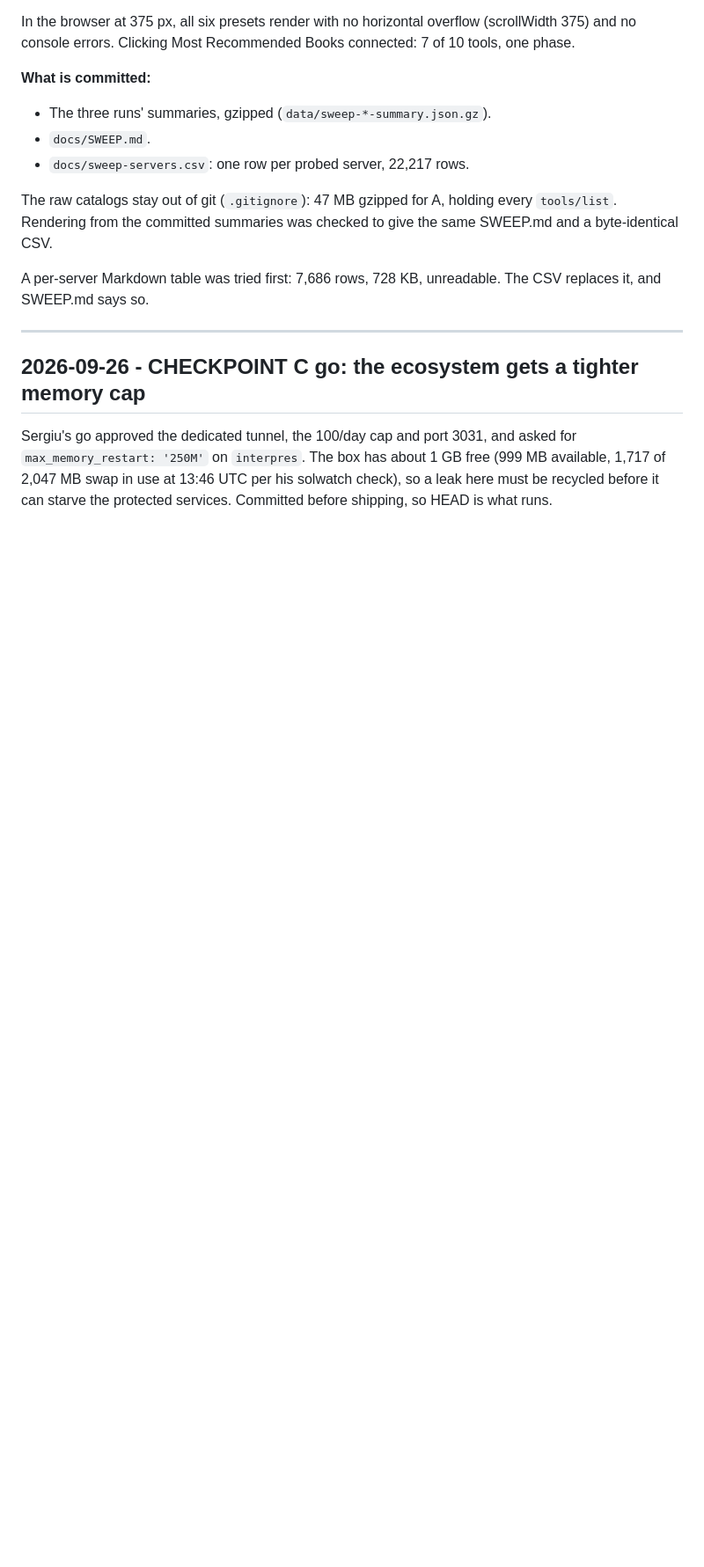
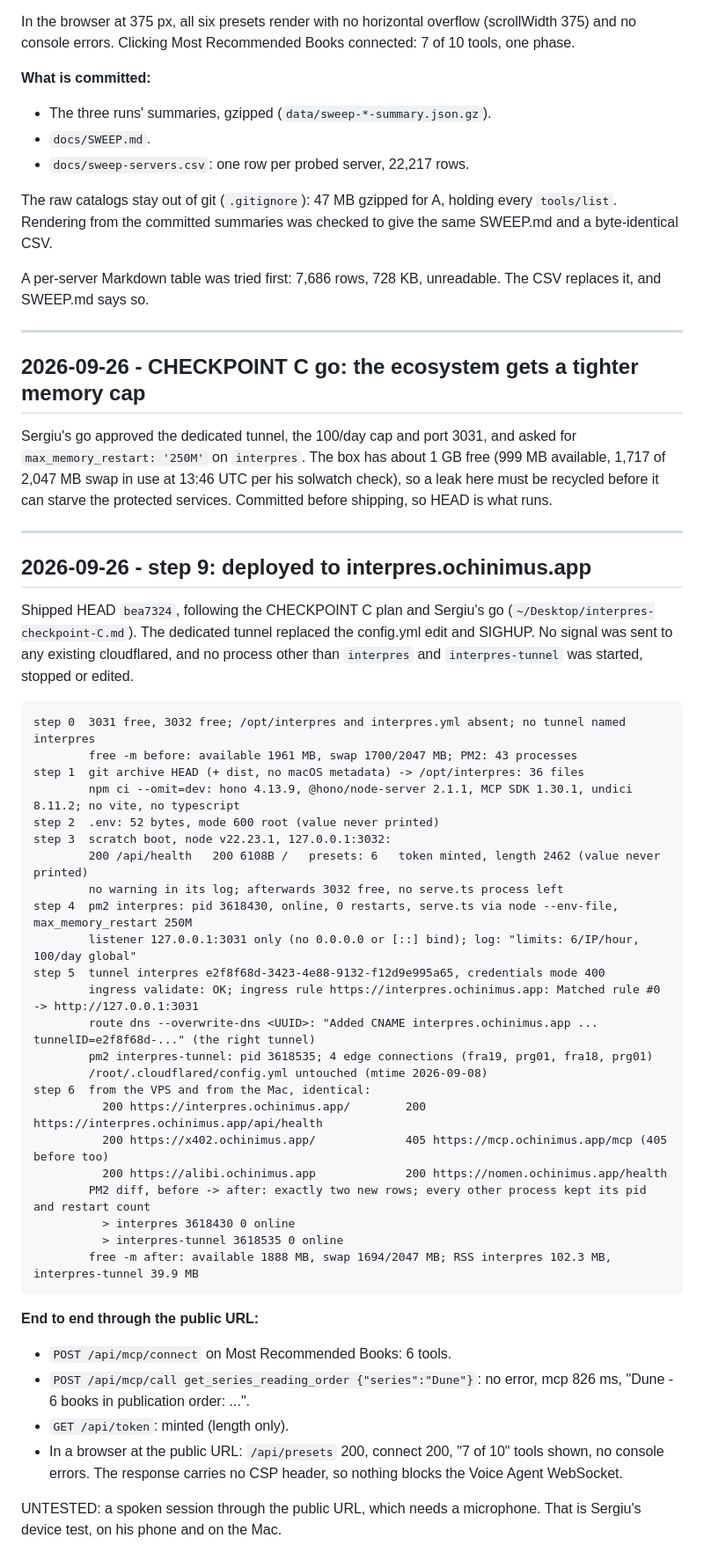
Before and after one commit to seekdaseek/interpres, a Markdown page: BUILDLOG.md, the part around the change. Shown at 88% size. Drawn GitHub-style; blank space fills up the shorter version.

Commit message:
Deploy: live at interpres.ochinimus.app on a dedicated tunnel
Port 3031 on 127.0.0.1, PM2 interpres + interpres-tunnel. Every other
PM2 process kept its pid and restart count; no signal went to any
existing cloudflared; config.yml untouched.

````diff
--- a/BUILDLOG.md
+++ b/BUILDLOG.md
@@ -1465,3 +1465,48 @@ asked for `max_memory_restart: '250M'` on `interpres`. The box has about 1 GB
 free (999 MB available, 1,717 of 2,047 MB swap in use at 13:46 UTC per his
 solwatch check), so a leak here must be recycled before it can starve the
 protected services. Committed before shipping, so HEAD is what runs.
+
+---
+
+## 2026-09-26 - step 9: deployed to interpres.ochinimus.app
+
+Shipped HEAD `bea7324`, following the CHECKPOINT C plan and Sergiu's go
+(`~/Desktop/interpres-checkpoint-C.md`). The dedicated tunnel replaced the
+config.yml edit and SIGHUP. No signal was sent to any existing cloudflared, and
+no process other than `interpres` and `interpres-tunnel` was started, stopped or
+edited.
+
+```
+step 0  3031 free, 3032 free; /opt/interpres and interpres.yml absent; no tunnel named interpres
+        free -m before: available 1961 MB, swap 1700/2047 MB; PM2: 43 processes
+step 1  git archive HEAD (+ dist, no macOS metadata) -> /opt/interpres: 36 files
+        npm ci --omit=dev: hono 4.13.9, @hono/node-server 2.1.1, MCP SDK 1.30.1, undici 8.11.2; no vite, no typescript
+step 2  .env: 52 bytes, mode 600 root (value never printed)
+step 3  scratch boot, node v22.23.1, 127.0.0.1:3032:
+        200 /api/health   200 6108B /   presets: 6   token minted, length 2462 (value never printed)
+        no warning in its log; afterwards 3032 free, no serve.ts process left
+step 4  pm2 interpres: pid 3618430, online, 0 restarts, serve.ts via node --env-file, max_memory_restart 250M
+        listener 127.0.0.1:3031 only (no 0.0.0.0 or [::] bind); log: "limits: 6/IP/hour, 100/day global"
+step 5  tunnel interpres e2f8f68d-3423-4e88-9132-f12d9e995a65, credentials mode 400
+        ingress validate: OK; ingress rule https://interpres.ochinimus.app: Matched rule #0 -> http://127.0.0.1:3031
+        route dns --overwrite-dns <UUID>: "Added CNAME interpres.ochinimus.app ... tunnelID=e2f8f68d-..." (the right tunnel)
+        pm2 interpres-tunnel: pid 3618535; 4 edge connections (fra19, prg01, fra18, prg01)
+        /root/.cloudflared/config.yml untouched (mtime 2026-09-08)
+step 6  from the VPS and from the Mac, identical:
+          200 https://interpres.ochinimus.app/        200 https://interpres.ochinimus.app/api/health
+          200 https://x402.ochinimus.app/             405 https://mcp.ochinimus.app/mcp (405 before too)
+          200 https://alibi.ochinimus.app             200 https://nomen.ochinimus.app/health
+        PM2 diff, before -> after: exactly two new rows; every other process kept its pid and restart count
+          > interpres 3618430 0 online
+          > interpres-tunnel 3618535 0 online
+        free -m after: available 1888 MB, swap 1694/2047 MB; RSS interpres 102.3 MB, interpres-tunnel 39.9 MB
+```
+
+**End to end through the public URL:**
+- `POST /api/mcp/connect` on Most Recommended Books: 6 tools.
+- `POST /api/mcp/call get_series_reading_order {"series":"Dune"}`: no error, mcp 826 ms, "Dune - 6 books in publication order: ...".
+- `GET /api/token`: minted (length only).
+- In a browser at the public URL: `/api/presets` 200, connect 200, "7 of 10" tools shown, no console errors. The response carries no CSP header, so nothing blocks the Voice Agent WebSocket.
+
+UNTESTED: a spoken session through the public URL, which needs a microphone.
+That is Sergiu's device test, on his phone and on the Mac.
````
